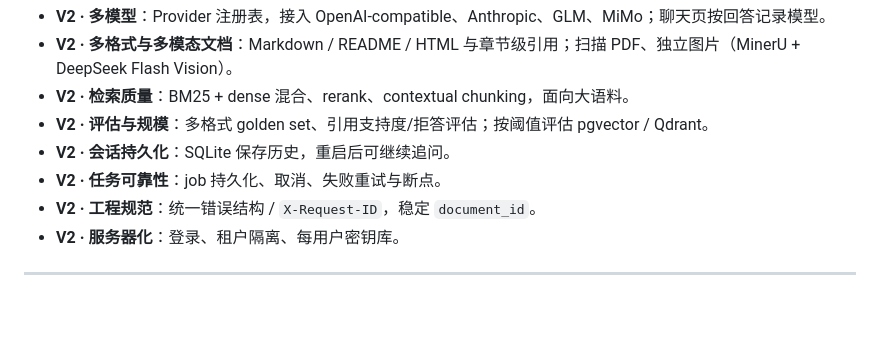
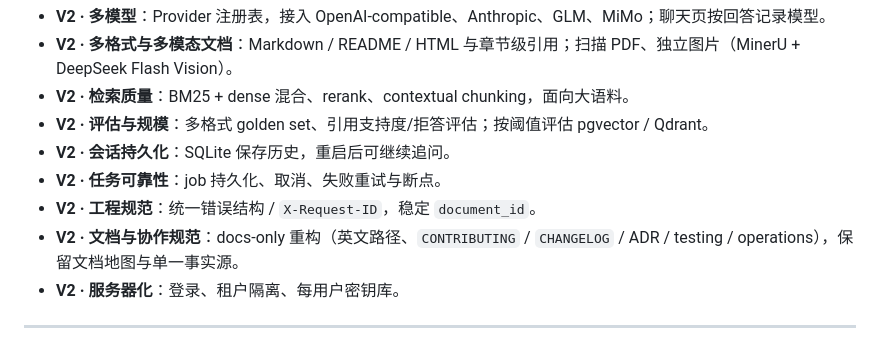
Before and after one commit to TSMczj/RAG_konwledge_base_system, a Markdown page: README.md, the part around the change. GitHub-like rendering; blank space fills up the shorter version.

```diff
--- a/README.md
+++ b/README.md
@@ -206,6 +206,7 @@ RAG_konwledge_base_system/
 - **V2 · 会话持久化**：SQLite 保存历史，重启后可继续追问。
 - **V2 · 任务可靠性**：job 持久化、取消、失败重试与断点。
 - **V2 · 工程规范**：统一错误结构 / `X-Request-ID`，稳定 `document_id`。
+- **V2 · 文档与协作规范**：docs-only 重构（英文路径、`CONTRIBUTING` / `CHANGELOG` / ADR / testing / operations），保留文档地图与单一事实源。
 - **V2 · 服务器化**：登录、租户隔离、每用户密钥库。
 
 ---
```
Also changed, not shown: docs/README.md (+1 -0 lines), docs/V1问题与优化收集.md (+21 -0 lines).
